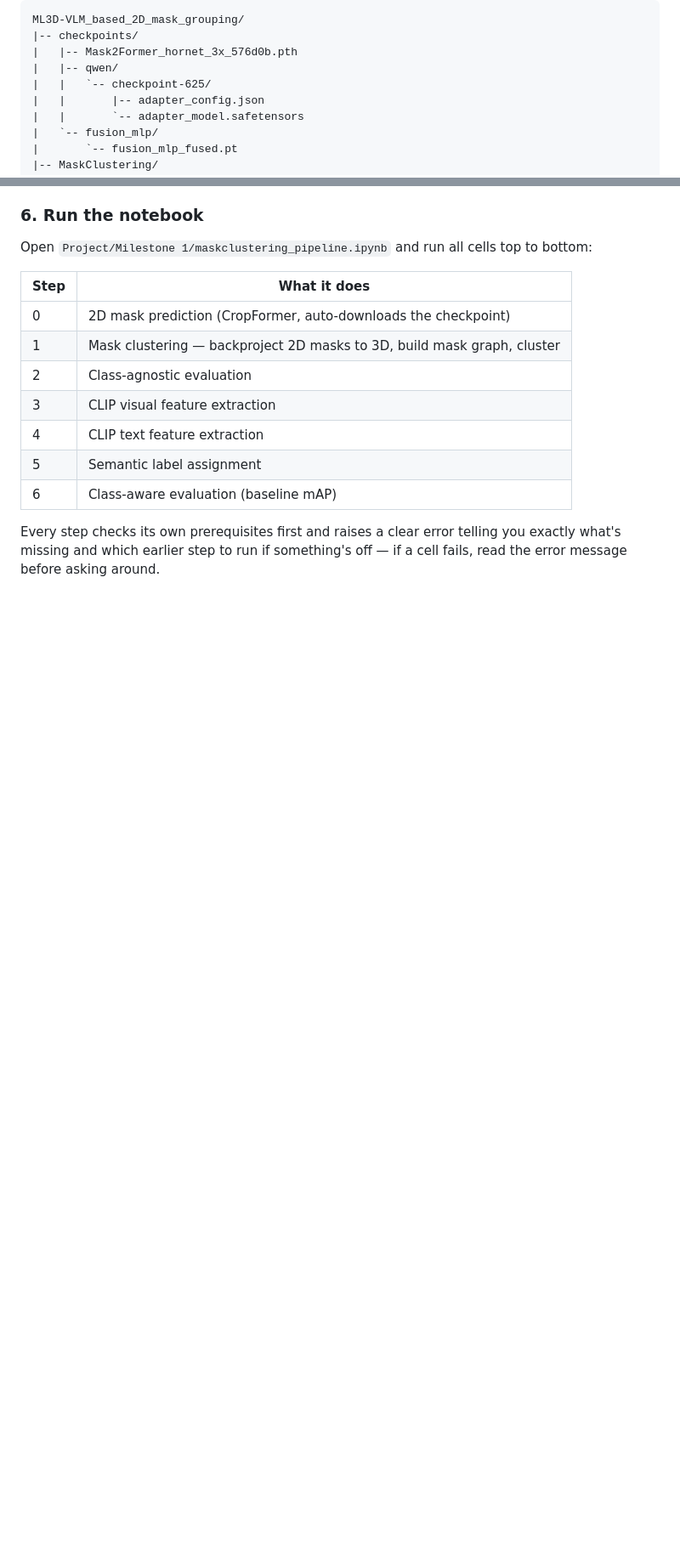
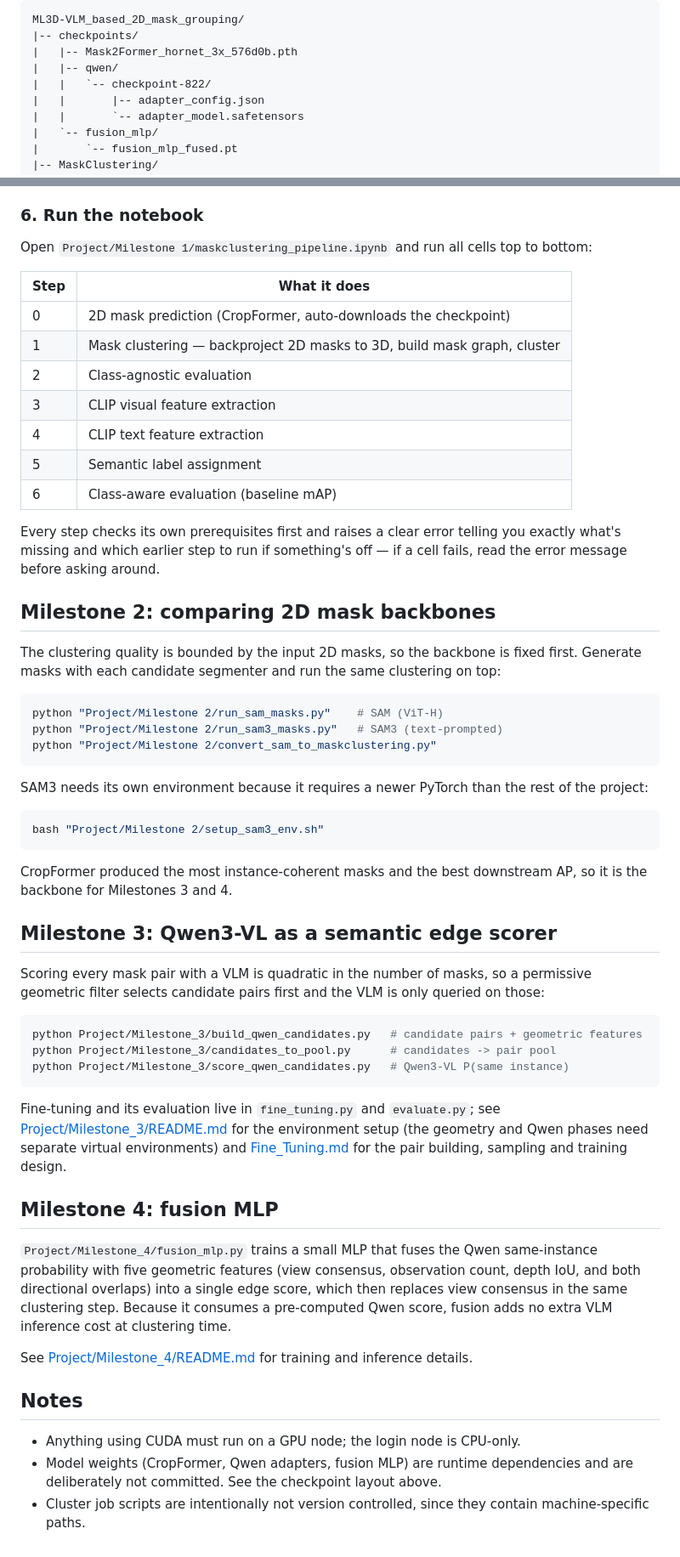
Before and after one commit to sametd04/ML3D-VLM_based_2D_mask_grouping, a Markdown page: README.md, 2 parts joined by grey strips. Shown at 85% size. Rendered like a GitHub page; blank space fills up the shorter version.

Commit message:
README: document all four milestones and fix stale references
The README only covered Milestone 1, so the repository was hard to navigate
now that the project is complete. Adds the research question, a map of which
milestone lives where, and how to run Milestones 2-4.

Also corrects two stale references: the Qwen adapter is checkpoint-822 (the
version all scripts load and which produced the reported results, not
checkpoint-625), and the Milestone 4 inference script path was written with a
space instead of an underscore, so it pointed at a directory that does not
exist.

````diff
--- a/README.md
+++ b/README.md
@@ -51,7 +72,7 @@ ML3D-VLM_based_2D_mask_grouping/
 |-- checkpoints/
 |   |-- Mask2Former_hornet_3x_576d0b.pth
 |   |-- qwen/
-|   |   `-- checkpoint-625/
+|   |   `-- checkpoint-822/
 |   |       |-- adapter_config.json
 |   |       `-- adapter_model.safetensors
 |   `-- fusion_mlp/
@@ -149,3 +170,55 @@ Open `Project/Milestone 1/maskclustering_pipeline.ipynb` and run all cells top t
 | 6 | Class-aware evaluation (baseline mAP) |
 
 Every step checks its own prerequisites first and raises a clear error telling you exactly what's missing and which earlier step to run if something's off — if a cell fails, read the error message before asking around.
+
+## Milestone 2: comparing 2D mask backbones
+
+The clustering quality is bounded by the input 2D masks, so the backbone is fixed first. Generate masks with
+each candidate segmenter and run the same clustering on top:
+
+```bash
+python "Project/Milestone 2/run_sam_masks.py"    # SAM (ViT-H)
+python "Project/Milestone 2/run_sam3_masks.py"   # SAM3 (text-prompted)
+python "Project/Milestone 2/convert_sam_to_maskclustering.py"
+```
+
+SAM3 needs its own environment because it requires a newer PyTorch than the rest of the project:
+
+```bash
+bash "Project/Milestone 2/setup_sam3_env.sh"
+```
+
+CropFormer produced the most instance-coherent masks and the best downstream AP, so it is the backbone for
+Milestones 3 and 4.
+
+## Milestone 3: Qwen3-VL as a semantic edge scorer
+
+Scoring every mask pair with a VLM is quadratic in the number of masks, so a permissive geometric filter
+selects candidate pairs first and the VLM is only queried on those:
+
+```bash
+python Project/Milestone_3/build_qwen_candidates.py   # candidate pairs + geometric features
+python Project/Milestone_3/candidates_to_pool.py      # candidates -> pair pool
+python Project/Milestone_3/score_qwen_candidates.py   # Qwen3-VL P(same instance)
+```
+
+Fine-tuning and its evaluation live in `fine_tuning.py` and `evaluate.py`; see
+[Project/Milestone_3/README.md](Project/Milestone_3/README.md) for the environment setup (the geometry and
+Qwen phases need separate virtual environments) and [Fine_Tuning.md](Project/Milestone_3/Fine_Tuning.md) for
+the pair building, sampling and training design.
+
+## Milestone 4: fusion MLP
+
+`Project/Milestone_4/fusion_mlp.py` trains a small MLP that fuses the Qwen same-instance probability with
+five geometric features (view consensus, observation count, depth IoU, and both directional overlaps) into a
+single edge score, which then replaces view consensus in the same clustering step. Because it consumes a
+pre-computed Qwen score, fusion adds no extra VLM inference cost at clustering time.
+
+See [Project/Milestone_4/README.md](Project/Milestone_4/README.md) for training and inference details.
+
+## Notes
+
+- Anything using CUDA must run on a GPU node; the login node is CPU-only.
+- Model weights (CropFormer, Qwen adapters, fusion MLP) are runtime dependencies and are deliberately not
+  committed. See the checkpoint layout above.
+- Cluster job scripts are intentionally not version controlled, since they contain machine-specific paths.
````
Also changed, not shown: other parts of README.md (+25 -4 lines).
